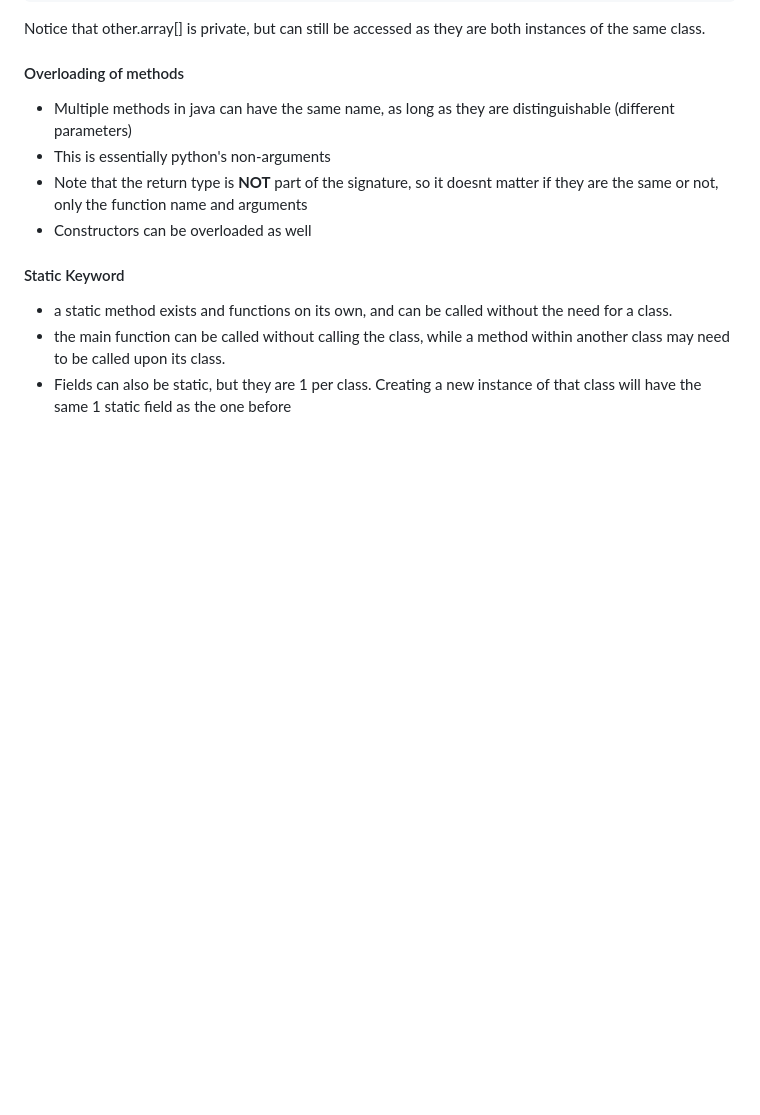
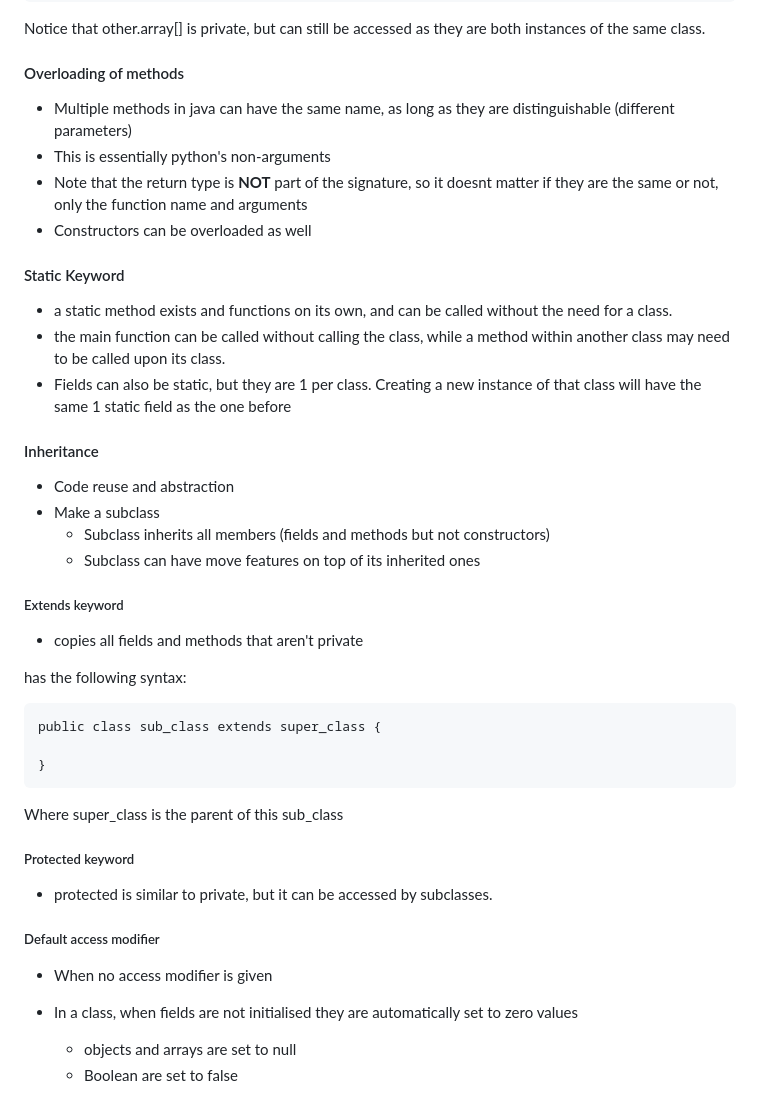
Before and after one commit to Pearlthecatgirl/School-Notes, a Markdown page: 2005CITS/notes/notes.md, the part around the change. Rendered like a GitHub page; blank space fills up the shorter version.

Commit message:
updated notes

````diff
--- a/2005CITS/notes/notes.md
+++ b/2005CITS/notes/notes.md
@@ -186,3 +186,35 @@ Notice that other.array[] is private, but can still be accessed as they are both
 - a static method exists and functions on its own, and can be called without the need for a class.
 - the main function can be called without calling the class, while a method within another class may need to be called upon its class.
 - Fields can also be static, but they are 1 per class. Creating a new instance of that class will have the same 1 static field as the one before
+
+#### Inheritance
+
+- Code reuse and abstraction
+- Make a subclass
+    - Subclass inherits all members (fields and methods but not constructors)
+    - Subclass can have move features on top of its inherited ones
+
+##### Extends keyword
+
+- copies all fields and methods that aren't private
+
+has the following syntax:
+
+```
+public class sub_class extends super_class {
+
+}
+```
+Where super_class is the parent of this sub_class
+
+##### Protected keyword
+
+- protected is similar to private, but it can be accessed by subclasses.
+
+##### Default access modifier
+
+- When no access modifier is given
+
+- In a class, when fields are not initialised they are automatically set to zero values
+    - objects and arrays are set to null
+    - Boolean are set to false
````
